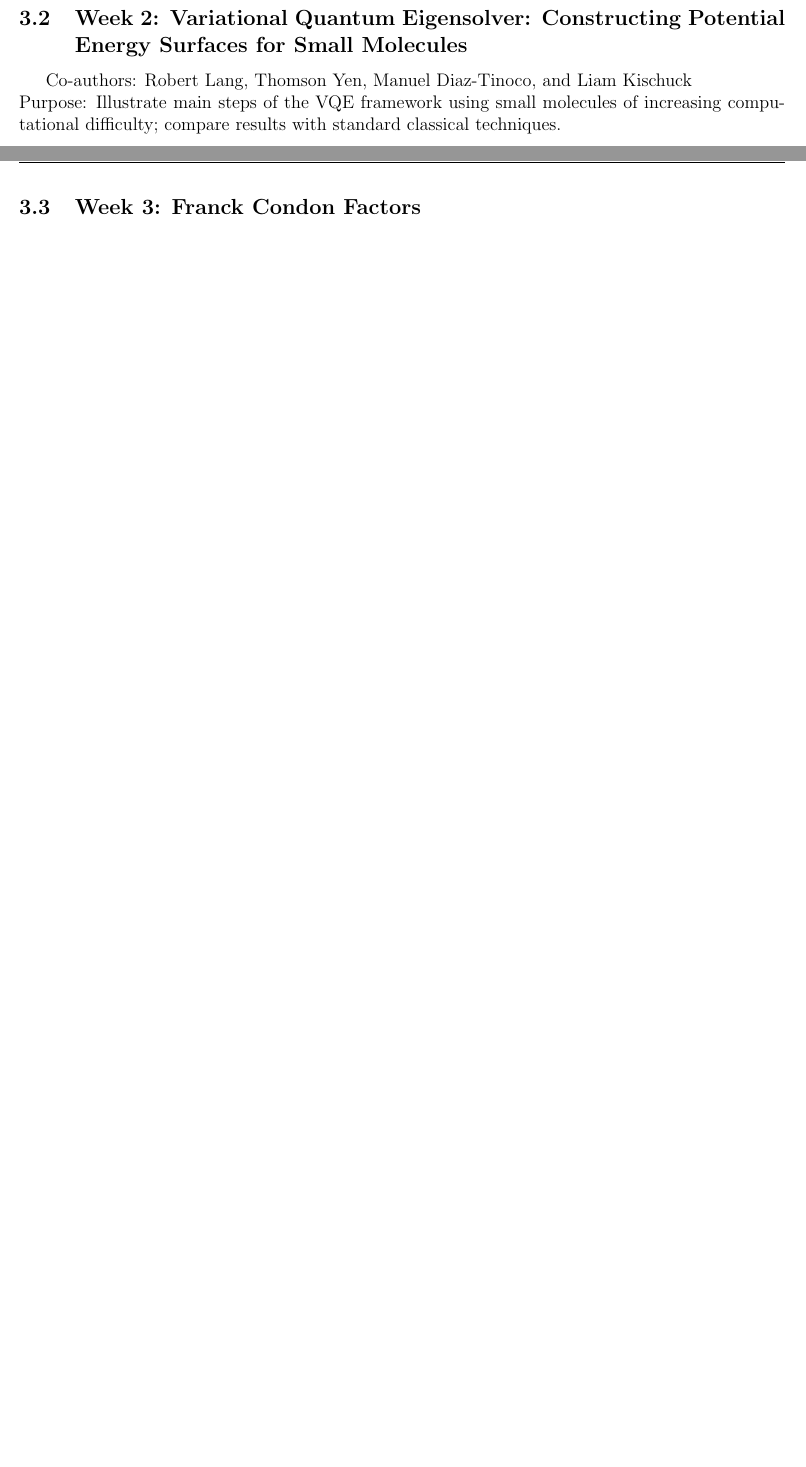
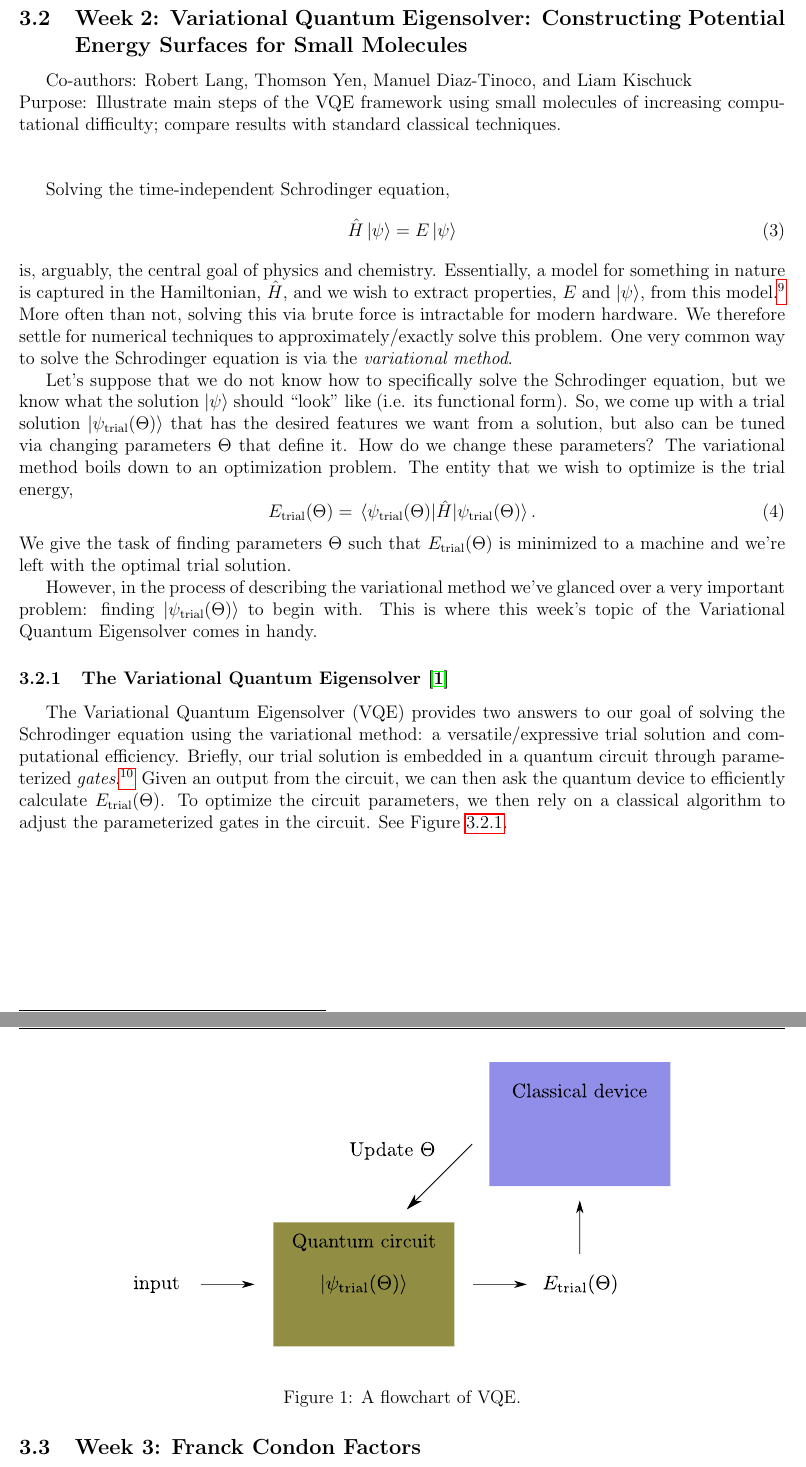
Before and after one commit to CDL-Quantum/CohortProject_2020, a LaTeX document (CDL_2020_docs.tex): two parts of pages 4 and 5 of 11, joined at a grey line, cut so that both start at the same text, the shorter picture padded with empty space. Compiled offline with pdfLaTeX.

Commit message:
Brief intro. to variational method, VQE

```diff
--- a/CDL_2020_docs.tex
+++ b/CDL_2020_docs.tex
@@ -151,6 +151,37 @@ Once you've mastered these, you're encouraged to continue with one of the {\it C
 Co-authors: Robert Lang, Thomson Yen, Manuel Diaz-Tinoco, and Liam Kischuck
 \\
 Purpose: Illustrate main steps of the VQE framework using small molecules of increasing computational difficulty; compare results with standard classical techniques.
+\newline \\
+
+Solving the time-independent Schrodinger equation,
+\begin{equation}
+    \hat{H}\ket{\psi} = E\ket{\psi}
+\end{equation}
+is, arguably, the central goal of physics and chemistry. Essentially, a model for something in nature is captured in the Hamiltonian, $\hat{H}$, and we wish to extract properties, $E$ and $\ket{\psi}$, from this model.\footnote{This is a linear algebra problem; we wish to find the eigenspectrum of $\hat{H}$: $E$ and $\ket{\psi}$} More often than not, solving this via brute force is intractable for modern hardware. We therefore settle for numerical techniques to approximately/exactly solve this problem. One very common way to solve the Schrodinger equation is via the {\it variational method}.
+
+Let's suppose that we do not know how to specifically solve the Schrodinger equation, but we know what the solution $\ket{\psi}$ should ``look'' like (i.e. its functional form).
+So, we come up with a trial solution $\ket{\psi_{\text{trial}}(\Theta)}$ that has the desired features we want from a solution, but also can be tuned via changing parameters $\Theta$ that define it.
+How do we change these parameters?
+The variational method boils down to an optimization problem.
+The entity that we wish to optimize is the trial energy,
+\begin{equation}
+    E_{\text{trial}}(\Theta) = \mel{\psi_{\text{trial}}(\Theta)}{\hat{H}}{\psi_{\text{trial}}(\Theta)}.
+\end{equation}
+We give the task of finding parameters $\Theta$ such that $E_{\text{trial}}(\Theta)$ is minimized to a machine and we're left with the optimal trial solution.
+
+However, in the process of describing the variational method we've glanced over a very important problem: finding $\ket{\psi_{\text{trial}}(\Theta)}$ to begin with. This is where this week's topic of the Variational Quantum Eigensolver comes in handy.
+
+\subsubsection{The Variational Quantum Eigensolver \cite{PeruzzoVQE}}
+
+The Variational Quantum Eigensolver (VQE) provides two answers to our goal of solving the Schrodinger equation using the variational method: a versatile/expressive trial solution and computational efficiency.
+Briefly, our trial solution is embedded in a quantum circuit through parameterized {\it gates}.\footnote{Unitary operations that alter the input to the quantum circuit.} Given an output from the circuit, we can then ask the quantum device to efficiently calculate $E_{\text{trial}}(\Theta)$. To optimize the circuit parameters, we then rely on a classical algorithm to adjust the parameterized gates in the circuit. See Figure~\ref{fig:vqe}.
+
+\begin{figure} \label{fig:vqe}
+    \begin{center}
+        \includegraphics[width=0.7\linewidth]{figures/VQE_flowchart.pdf}
+    \end{center}
+    \caption{A flowchart of VQE.}
+\end{figure}
 
 \newpage
 
```
Also changed, not shown: refs.bib (+15 -0 lines), CDL_2020_docs.pdf, figures/VQE_flowchart.pdf (added), figures/VQE_flowchart.svg (added).
